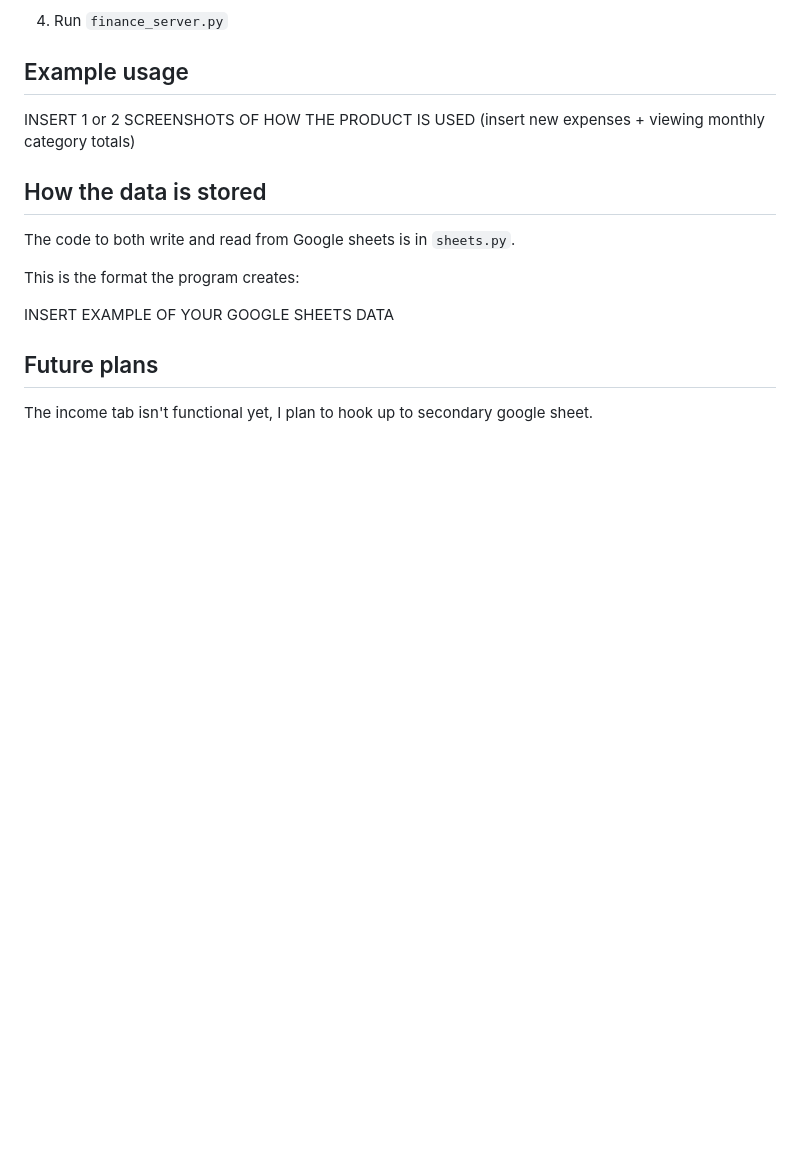
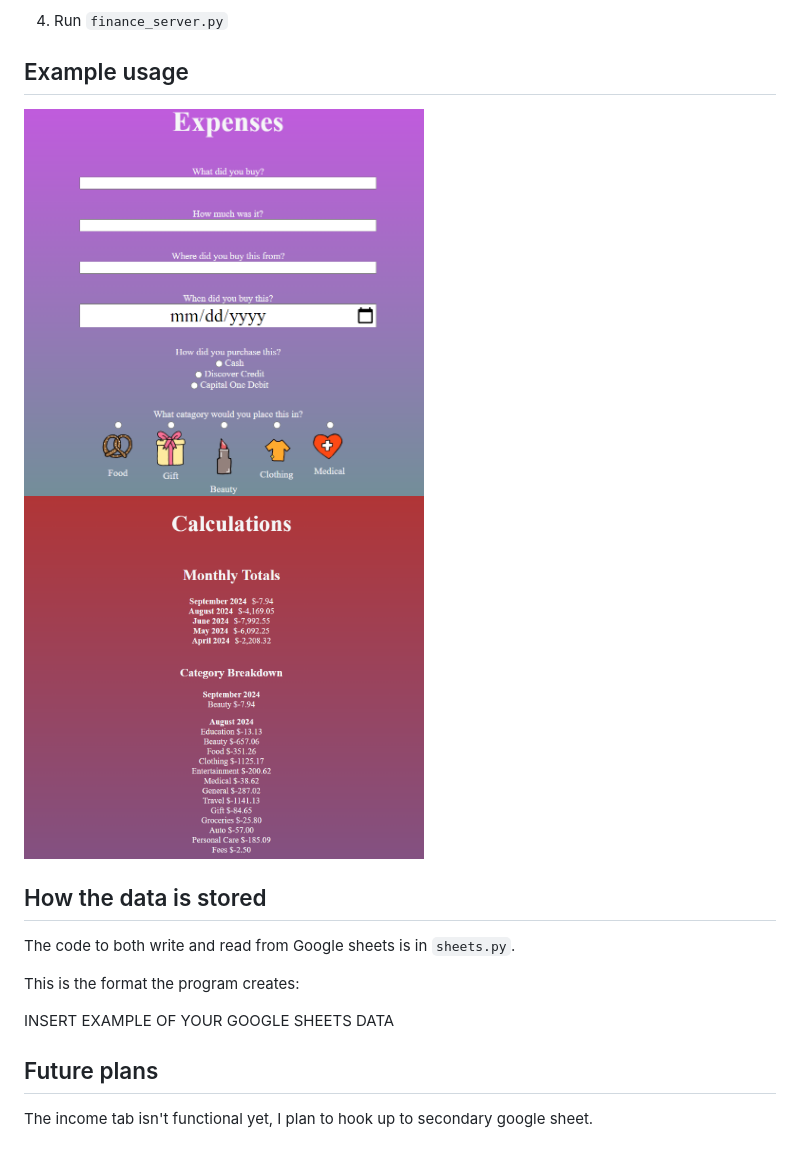
Before and after one commit to katduerig/Money-Buddy, a Markdown page: README.md, the part around the change printed below. Rendered like a GitHub page; pictures changed too: images/expenses.png (added), images/totals.png (added); blank space fills up the shorter version.

Commit message:
added images

```diff
--- a/README.md
+++ b/README.md
@@ -23,7 +23,8 @@ You can find the spreadsheet id in the url of the google sheets file you wish to
 
 ## Example usage
 
-INSERT 1 or 2 SCREENSHOTS OF HOW THE PRODUCT IS USED (insert new expenses + viewing monthly category totals)
+<img src="images/expenses.png" alt="screenshot" width="400"/>
+<img src="images/totals.png" alt="screenshot" width="400"/>
 
 ## How the data is stored
 
```
Also changed, not shown: other parts of README.md (+1 -1 lines).
